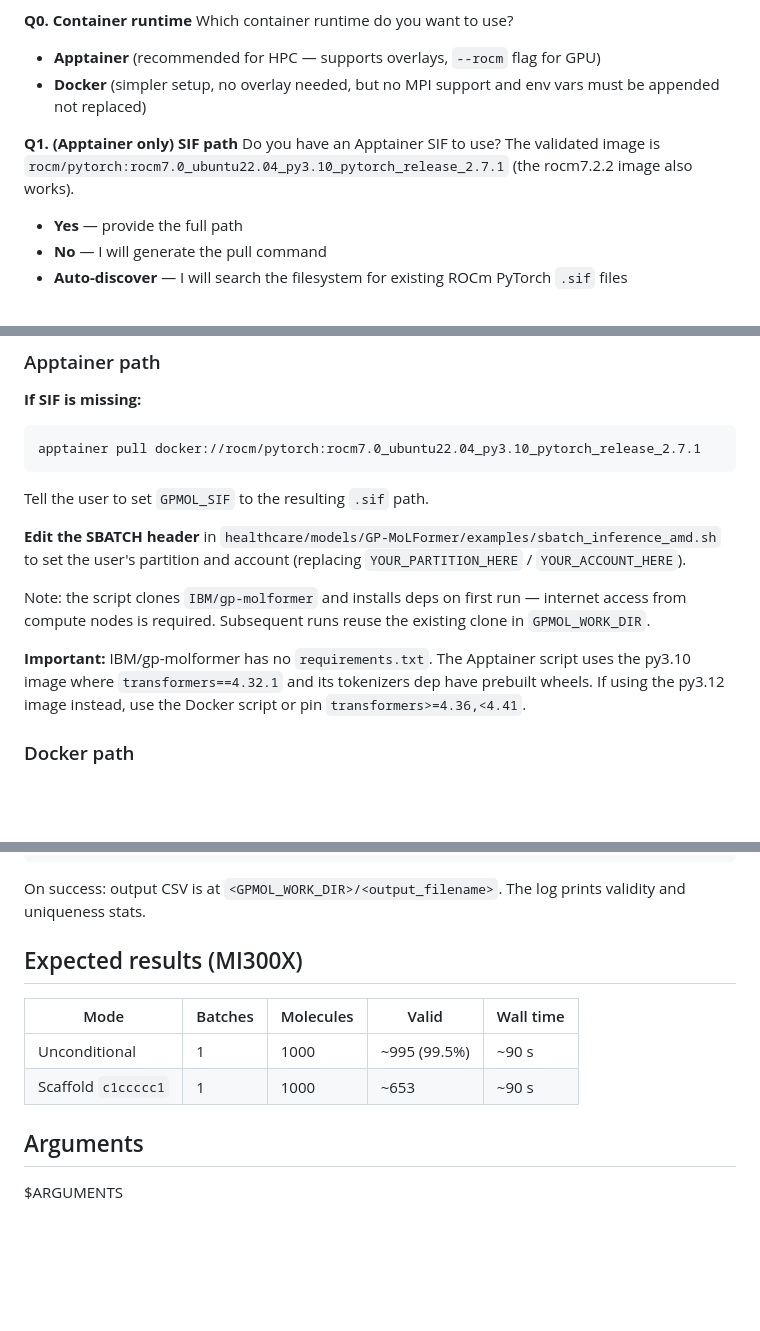
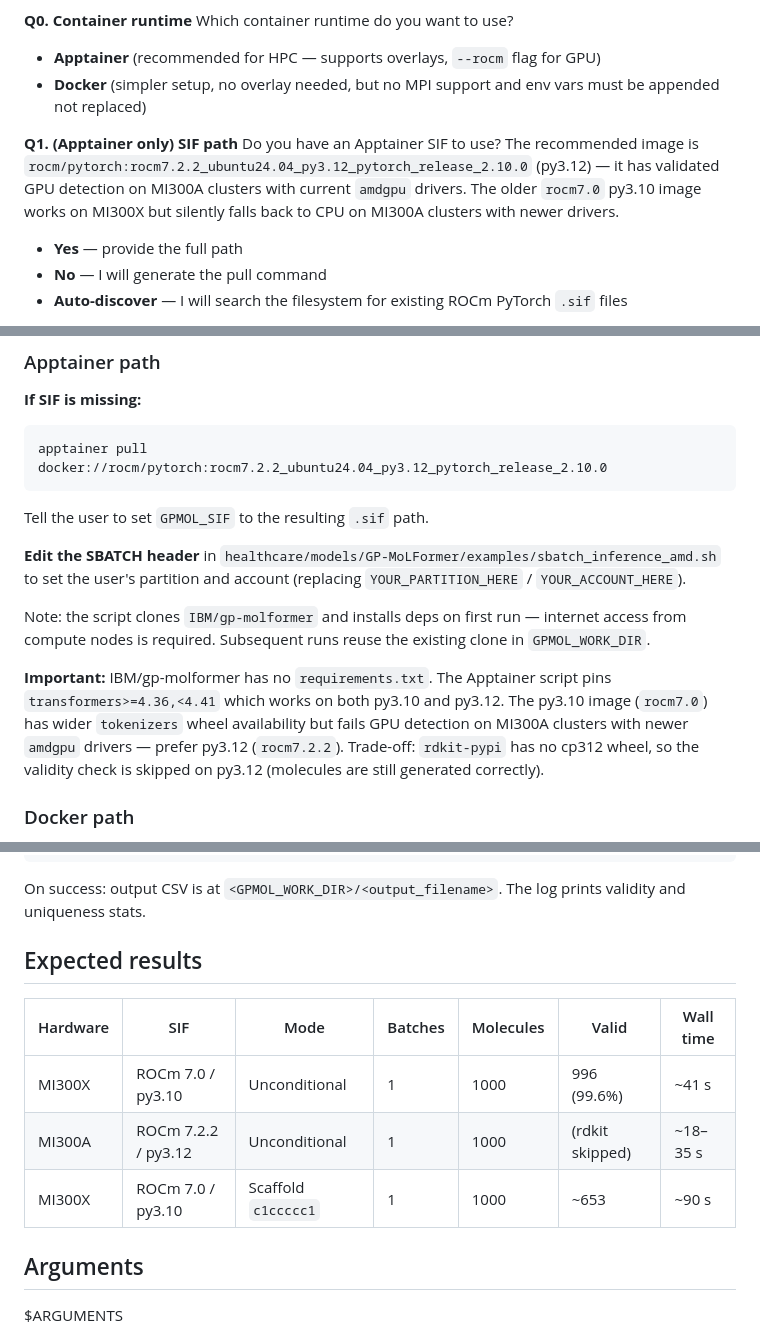
Before and after one commit to AMDResearch/ai4science-studio, a Markdown page: .claude/commands/run-gpmolformer.md, 3 parts joined by grey strips. GitHub-like rendering; blank space fills up the shorter version.

Commit message:
Update Apptainer SIF recommendations and clarify GPU detection for MI300A clusters
- Revised the recommended Apptainer SIF image to `rocm/pytorch:rocm7.2.2_ubuntu24.04_py3.12_pytorch_release_2.10.0`, highlighting its validated GPU detection capabilities on MI300A clusters.
- Updated documentation to emphasize the importance of using the newer image for optimal performance and to avoid silent CPU fallbacks with older versions.
- Clarified the implications of using different Python versions and their associated dependencies, particularly regarding the `transformers` library compatibility.

These changes aim to enhance user experience and ensure better performance when running models on AMD hardware.

````diff
--- a/.claude/commands/run-gpmolformer.md
+++ b/.claude/commands/run-gpmolformer.md
@@ -15,7 +15,7 @@ Which container runtime do you want to use?
 - **Docker** (simpler setup, no overlay needed, but no MPI support and env vars must be appended not replaced)
 
 **Q1. (Apptainer only) SIF path**
-Do you have an Apptainer SIF to use? The validated image is `rocm/pytorch:rocm7.0_ubuntu22.04_py3.10_pytorch_release_2.7.1` (the rocm7.2.2 image also works).
+Do you have an Apptainer SIF to use? The recommended image is `rocm/pytorch:rocm7.2.2_ubuntu24.04_py3.12_pytorch_release_2.10.0` (py3.12) — it has validated GPU detection on MI300A clusters with current `amdgpu` drivers. The older `rocm7.0` py3.10 image works on MI300X but silently falls back to CPU on MI300A clusters with newer drivers.
 - **Yes** — provide the full path
 - **No** — I will generate the pull command
 - **Auto-discover** — I will search the filesystem for existing ROCm PyTorch `.sif` files
@@ -72,7 +72,7 @@ After auto-discovery, always confirm the found values with the user before proce
 
 **If SIF is missing:**
 ```bash
-apptainer pull docker://rocm/pytorch:rocm7.0_ubuntu22.04_py3.10_pytorch_release_2.7.1
+apptainer pull docker://rocm/pytorch:rocm7.2.2_ubuntu24.04_py3.12_pytorch_release_2.10.0
 ```
 Tell the user to set `GPMOL_SIF` to the resulting `.sif` path.
 
@@ -80,7 +80,7 @@ Tell the user to set `GPMOL_SIF` to the resulting `.sif` path.
 
 Note: the script clones `IBM/gp-molformer` and installs deps on first run — internet access from compute nodes is required. Subsequent runs reuse the existing clone in `GPMOL_WORK_DIR`.
 
-**Important:** IBM/gp-molformer has no `requirements.txt`. The Apptainer script uses the py3.10 image where `transformers==4.32.1` and its tokenizers dep have prebuilt wheels. If using the py3.12 image instead, use the Docker script or pin `transformers>=4.36,<4.41`.
+**Important:** IBM/gp-molformer has no `requirements.txt`. The Apptainer script pins `transformers>=4.36,<4.41` which works on both py3.10 and py3.12. The py3.10 image (`rocm7.0`) has wider `tokenizers` wheel availability but fails GPU detection on MI300A clusters with newer `amdgpu` drivers — prefer py3.12 (`rocm7.2.2`). Trade-off: `rdkit-pypi` has no cp312 wheel, so the validity check is skipped on py3.12 (molecules are still generated correctly).
 
 ### Docker path
 
@@ -122,12 +122,13 @@ tail -f gpmolformer-*-<job_id>.out
 
 On success: output CSV is at `<GPMOL_WORK_DIR>/<output_filename>`. The log prints validity and uniqueness stats.
 
-## Expected results (MI300X)
+## Expected results
 
-| Mode | Batches | Molecules | Valid | Wall time |
-|---|---|---|---|---|
-| Unconditional | 1 | 1000 | ~995 (99.5%) | ~90 s |
-| Scaffold `c1ccccc1` | 1 | 1000 | ~653 | ~90 s |
+| Hardware | SIF | Mode | Batches | Molecules | Valid | Wall time |
+|---|---|---|---|---|---|---|
+| MI300X | ROCm 7.0 / py3.10 | Unconditional | 1 | 1000 | 996 (99.6%) | ~41 s |
+| MI300A | ROCm 7.2.2 / py3.12 | Unconditional | 1 | 1000 | (rdkit skipped) | ~18–35 s |
+| MI300X | ROCm 7.0 / py3.10 | Scaffold `c1ccccc1` | 1 | 1000 | ~653 | ~90 s |
 
 ## Arguments
 
````
